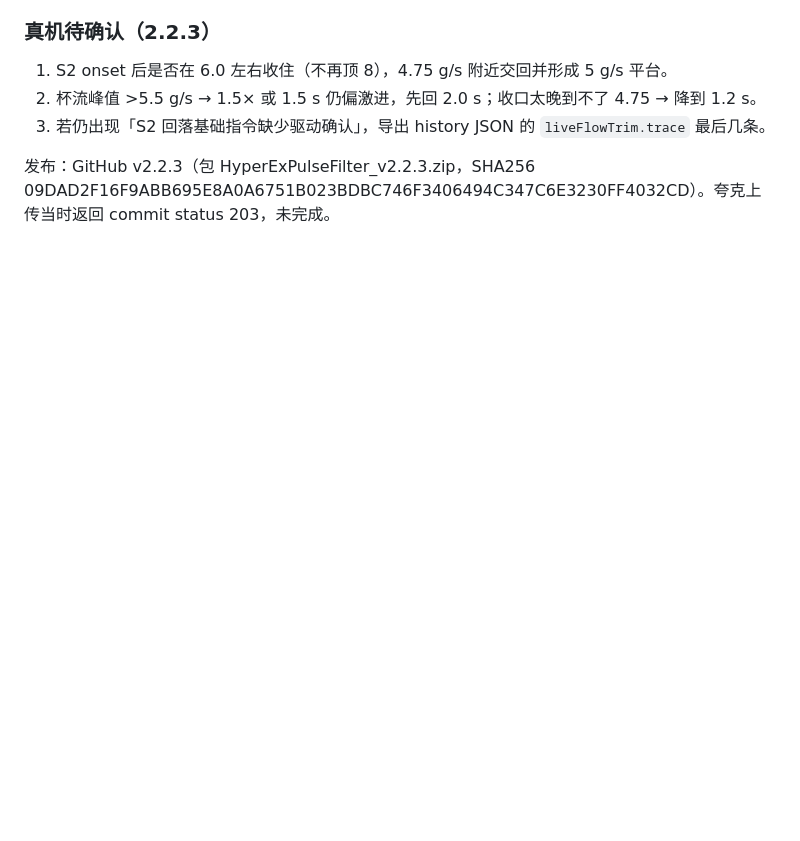
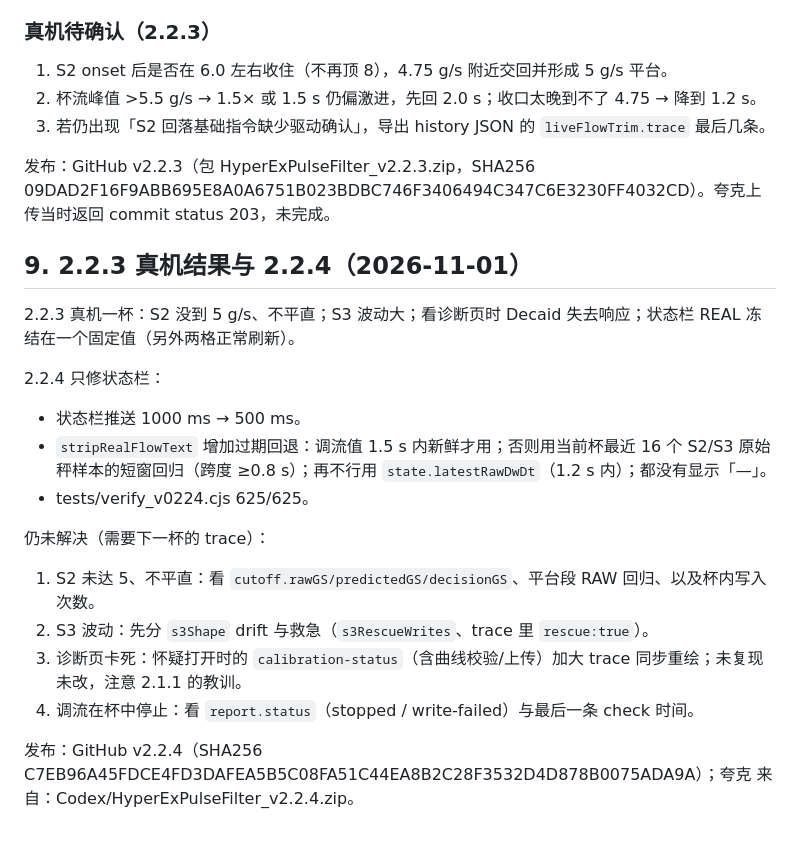
Before and after one commit to ladiosupp/decenthyperexplugin, a Markdown page: HANDOFF_2026-10-31-s2-refill-fix.md, the part around the change. GitHub-like rendering; blank space fills up the shorter version.

Commit message:
交接：2.2.3 真机结果与 2.2.4 状态栏修正

```diff
--- a/HANDOFF_2026-10-31-s2-refill-fix.md
+++ b/HANDOFF_2026-10-31-s2-refill-fix.md
@@ -118,3 +118,22 @@ GitHub Release：
 3. 若仍出现「S2 回落基础指令缺少驱动确认」，导出 history JSON 的 `liveFlowTrim.trace` 最后几条。
 
 发布：GitHub v2.2.3（包 HyperExPulseFilter_v2.2.3.zip，SHA256 09DAD2F16F9ABB695E8A0A6751B023BDBC746F3406494C347C6E3230FF4032CD）。夸克上传当时返回 commit status 203，未完成。
+
+## 9. 2.2.3 真机结果与 2.2.4（2026-11-01）
+
+2.2.3 真机一杯：S2 没到 5 g/s、不平直；S3 波动大；看诊断页时 Decaid 失去响应；状态栏 REAL 冻结在一个固定值（另外两格正常刷新）。
+
+2.2.4 只修状态栏：
+
+- 状态栏推送 1000 ms → 500 ms。
+- `stripRealFlowText` 增加过期回退：调流值 1.5 s 内新鲜才用；否则用当前杯最近 16 个 S2/S3 原始秤样本的短窗回归（跨度 ≥0.8 s）；再不行用 `state.latestRawDwDt`（1.2 s 内）；都没有显示「—」。
+- tests/verify_v0224.cjs 625/625。
+
+仍未解决（需要下一杯的 trace）：
+
+1. S2 未达 5、不平直：看 `cutoff.rawGS/predictedGS/decisionGS`、平台段 RAW 回归、以及杯内写入次数。
+2. S3 波动：先分 `s3Shape` drift 与救急（`s3RescueWrites`、trace 里 `rescue:true`）。
+3. 诊断页卡死：怀疑打开时的 `calibration-status`（含曲线校验/上传）加大 trace 同步重绘；未复现未改，注意 2.1.1 的教训。
+4. 调流在杯中停止：看 `report.status`（stopped / write-failed）与最后一条 check 时间。
+
+发布：GitHub v2.2.4（SHA256 C7EB96A45FDCE4FD3DAFEA5B5C08FA51C44EA8B2C28F3532D4D878B0075ADA9A）；夸克 来自：Codex/HyperExPulseFilter_v2.2.4.zip。
```
